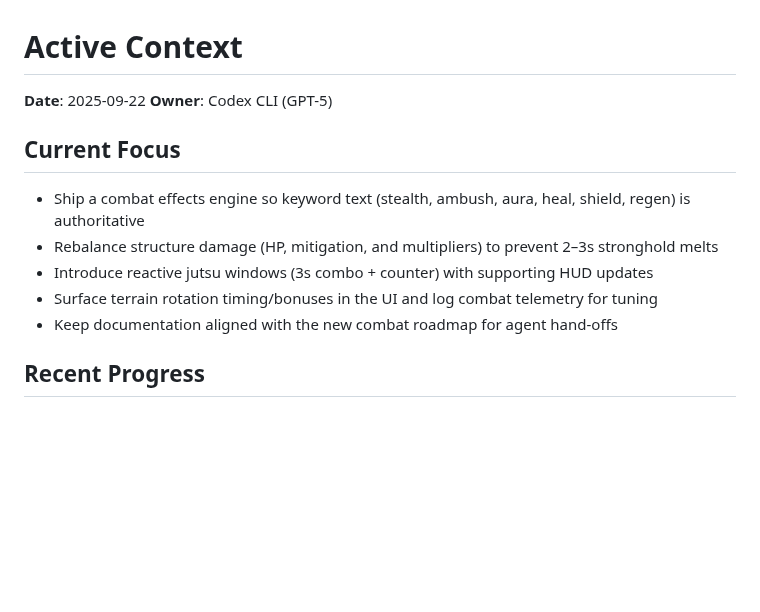
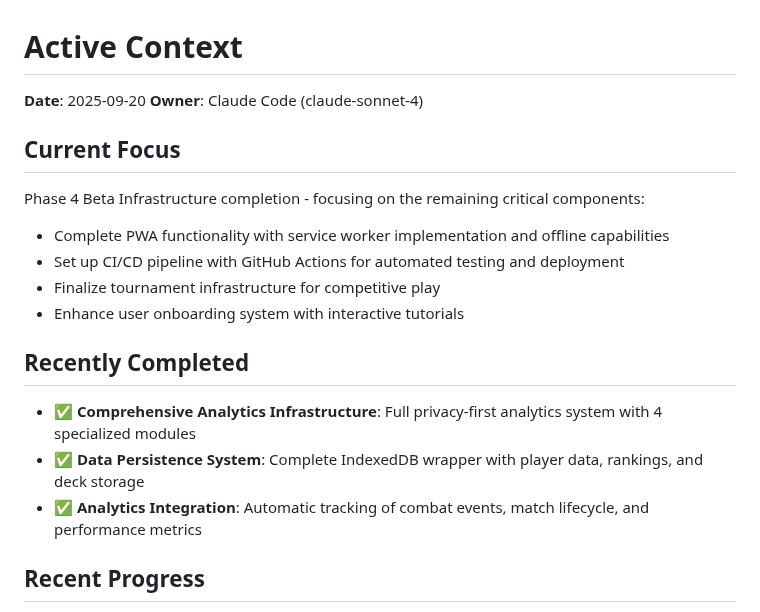
Before and after one commit to LeanVibe/clan-wars, a Markdown page: docs/active-context.md, the part around the change. GitHub-like rendering; blank space fills up the shorter version.

```diff
--- a/docs/active-context.md
+++ b/docs/active-context.md
@@ -1,14 +1,19 @@
 # Active Context
 
-**Date**: 2025-09-22
-**Owner**: Codex CLI (GPT-5)
+**Date**: 2025-09-20
+**Owner**: Claude Code (claude-sonnet-4)
 
 ## Current Focus
-- Ship a combat effects engine so keyword text (stealth, ambush, aura, heal, shield, regen) is authoritative
-- Rebalance structure damage (HP, mitigation, and multipliers) to prevent 2–3s stronghold melts
-- Introduce reactive jutsu windows (3s combo + counter) with supporting HUD updates
-- Surface terrain rotation timing/bonuses in the UI and log combat telemetry for tuning
-- Keep documentation aligned with the new combat roadmap for agent hand-offs
+Phase 4 Beta Infrastructure completion - focusing on the remaining critical components:
+- Complete PWA functionality with service worker implementation and offline capabilities
+- Set up CI/CD pipeline with GitHub Actions for automated testing and deployment
+- Finalize tournament infrastructure for competitive play
+- Enhance user onboarding system with interactive tutorials
+
+## Recently Completed
+- ✅ **Comprehensive Analytics Infrastructure**: Full privacy-first analytics system with 4 specialized modules
+- ✅ **Data Persistence System**: Complete IndexedDB wrapper with player data, rankings, and deck storage
+- ✅ **Analytics Integration**: Automatic tracking of combat events, match lifecycle, and performance metrics
 
 ## Recent Progress
 - Added Tempest Rupture & Celestial Ward combos with new rupture/ward status logic and richer battlefield telegraphy
```
